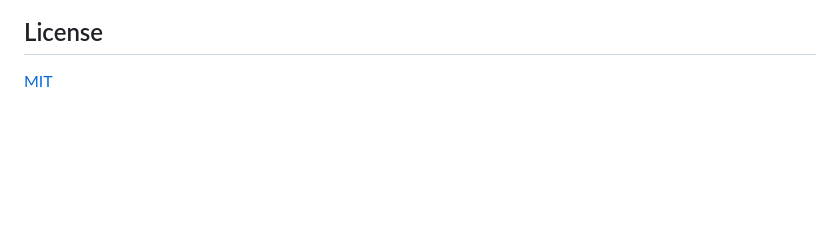
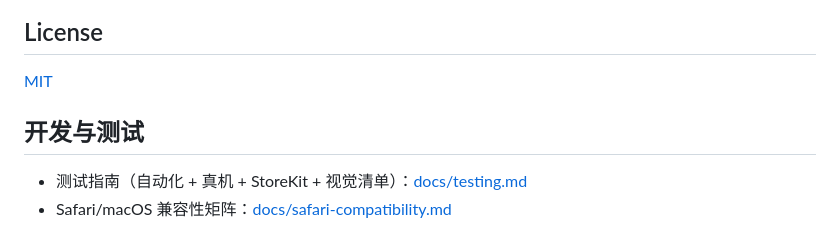
Before and after one commit to lingyired/no-lazyload-browser-extension, a Markdown page: README.md, the part around the change. Rendered like a GitHub page; blank space fills up the shorter version.

```diff
--- a/README.md
+++ b/README.md
@@ -94,3 +94,8 @@ https://addons.mozilla.org/firefox/addon/no-lazyload/
 ## License
 
 [MIT](LICENSE)
+
+## 开发与测试
+
+- 测试指南（自动化 + 真机 + StoreKit + 视觉清单）：[docs/testing.md](docs/testing.md)
+- Safari/macOS 兼容性矩阵：[docs/safari-compatibility.md](docs/safari-compatibility.md)
```
Also changed, not shown: docs/testing.md (added, +270 -0 lines).
